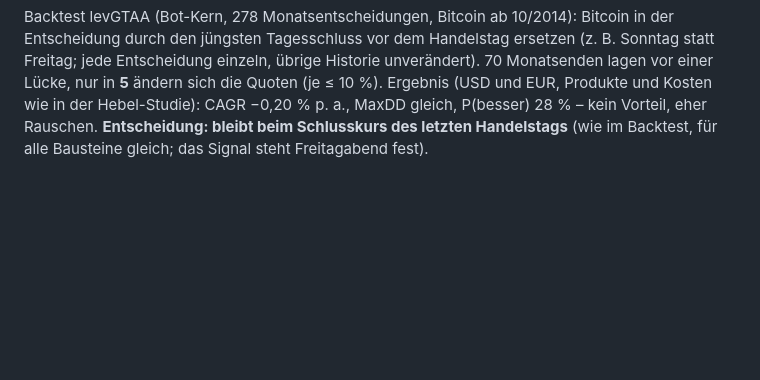
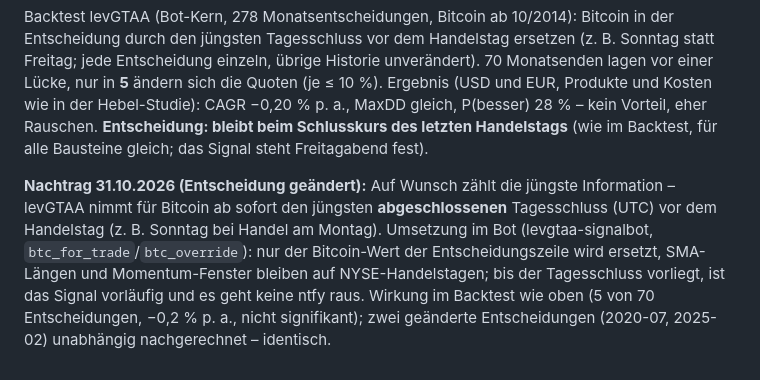
Before and after one commit to Sin3qz/Strategies-dashboard, a Markdown page: studien/STUDIE.md, the part around the change. GitHub-like rendering; blank space fills up the shorter version.

Commit message:
Studie: Entscheidung Bitcoin-Wochenendkurs (jüngster Tagesschluss vor dem Handel)
Co-Authored-By: Claude Opus 5.5 <noreply@anthropic.com>
Claude-Session: https://claude.ai/code/session_0135ZQZqgF1QEEkYaWPVrfVo

```diff
--- a/studien/STUDIE.md
+++ b/studien/STUDIE.md
@@ -310,3 +310,10 @@ unverändert). 70 Monatsenden lagen vor einer Lücke, nur in **5** ändern sich
 Produkte und Kosten wie in der Hebel-Studie): CAGR −0,20 % p. a., MaxDD gleich, P(besser) 28 % – kein Vorteil, eher Rauschen.
 **Entscheidung: bleibt beim Schlusskurs des letzten Handelstags** (wie im Backtest, für alle Bausteine gleich; das Signal
 steht Freitagabend fest).
+
+**Nachtrag 31.10.2026 (Entscheidung geändert):** Auf Wunsch zählt die jüngste Information – levGTAA nimmt für Bitcoin
+ab sofort den jüngsten **abgeschlossenen** Tagesschluss (UTC) vor dem Handelstag (z. B. Sonntag bei Handel am Montag).
+Umsetzung im Bot (levgtaa-signalbot, `btc_for_trade`/`btc_override`): nur der Bitcoin-Wert der Entscheidungszeile wird
+ersetzt, SMA-Längen und Momentum-Fenster bleiben auf NYSE-Handelstagen; bis der Tagesschluss vorliegt, ist das Signal
+vorläufig und es geht keine ntfy raus. Wirkung im Backtest wie oben (5 von 70 Entscheidungen, −0,2 % p. a., nicht
+signifikant); zwei geänderte Entscheidungen (2020-07, 2025-02) unabhängig nachgerechnet – identisch.
```
